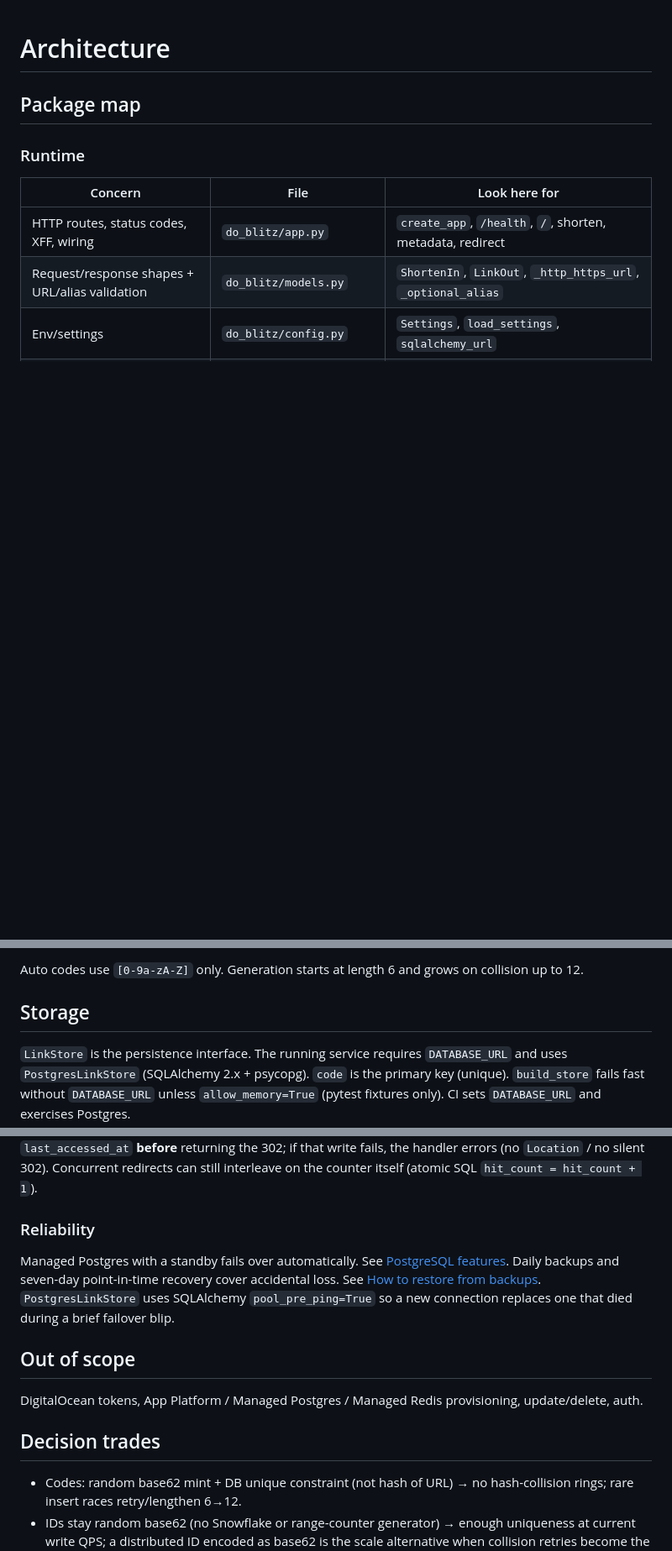
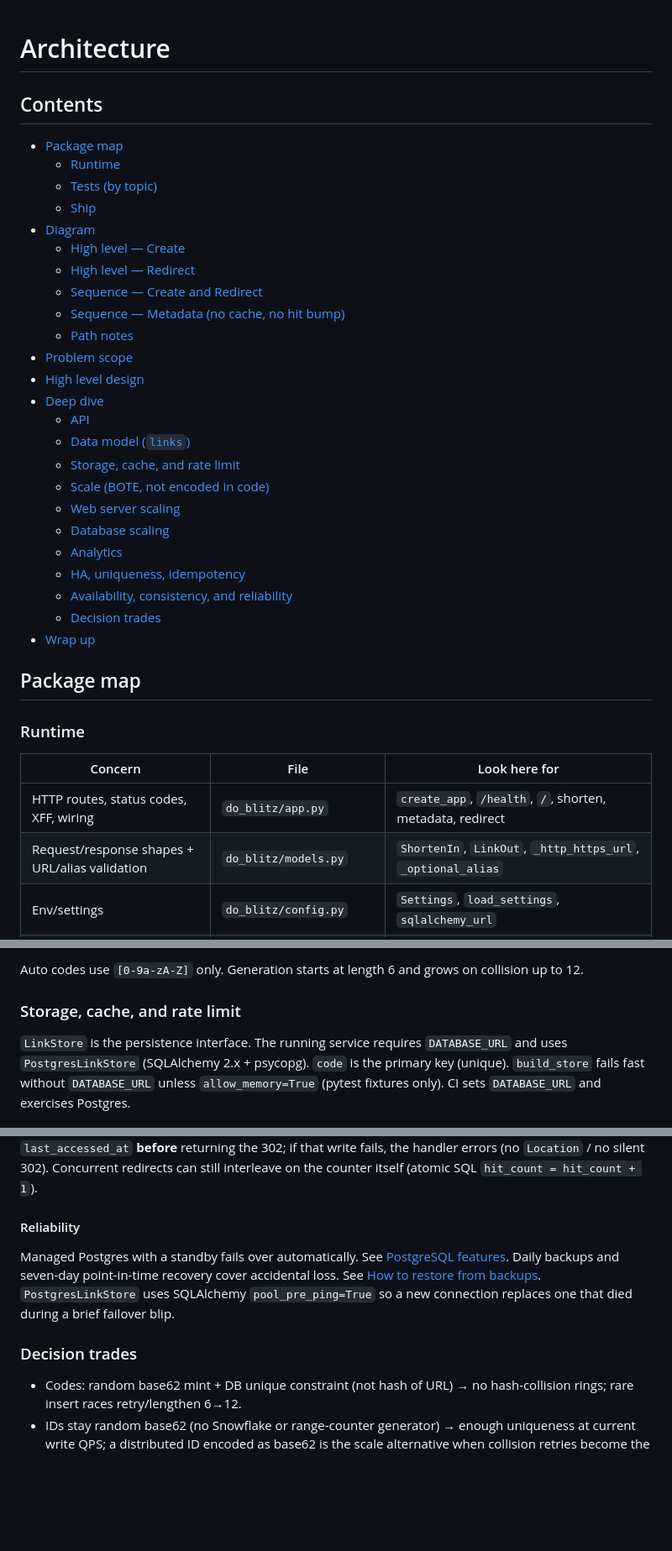
Before and after one commit to lagarcess/do-blitz, a Markdown page: ARCHITECTURE.md, 3 parts joined by grey strips. Shown at 84% size. Drawn GitHub-style; blank space fills up the shorter version.

```diff
--- a/ARCHITECTURE.md
+++ b/ARCHITECTURE.md
@@ -1,4 +1,31 @@
 # Architecture
+
+## Contents
+
+- [Package map](#package-map)
+  - [Runtime](#runtime)
+  - [Tests (by topic)](#tests-by-topic)
+  - [Ship](#ship)
+- [Diagram](#diagram)
+  - [High level — Create](#high-level--create)
+  - [High level — Redirect](#high-level--redirect)
+  - [Sequence — Create and Redirect](#sequence--create-and-redirect)
+  - [Sequence — Metadata (no cache, no hit bump)](#sequence--metadata-no-cache-no-hit-bump)
+  - [Path notes](#path-notes)
+- [Problem scope](#problem-scope)
+- [High level design](#high-level-design)
+- [Deep dive](#deep-dive)
+  - [API](#api)
+  - [Data model (`links`)](#data-model-links)
+  - [Storage, cache, and rate limit](#storage-cache-and-rate-limit)
+  - [Scale (BOTE, not encoded in code)](#scale-bote-not-encoded-in-code)
+  - [Web server scaling](#web-server-scaling)
+  - [Database scaling](#database-scaling)
+  - [Analytics](#analytics)
+  - [HA, uniqueness, idempotency](#ha-uniqueness-idempotency)
+  - [Availability, consistency, and reliability](#availability-consistency-and-reliability)
+  - [Decision trades](#decision-trades)
+- [Wrap up](#wrap-up)
 
 ## Package map
 
@@ -209,7 +252,7 @@ Validation at the HTTP boundary (Pydantic). Humans should use **ReDoc at `/redoc
 
 Auto codes use `[0-9a-zA-Z]` only. Generation starts at length 6 and grows on collision up to 12.
 
-## Storage
+### Storage, cache, and rate limit
 
 `LinkStore` is the persistence interface. The running service requires `DATABASE_URL` and uses `PostgresLinkStore` (SQLAlchemy 2.x + psycopg). `code` is the primary key (unique). `build_store` fails fast without `DATABASE_URL` unless `allow_memory=True` (pytest fixtures only). CI sets `DATABASE_URL` and exercises Postgres.
 
@@ -279,15 +322,11 @@ The [App Platform SLA](https://www.digitalocean.com/sla/app-platform) commits to
 
 Create is strongly consistent. The unique primary key on `code` is the source of truth. Codes are immutable, so `long_url` does not change after insert. The first redirect after create can miss the cache and read Postgres. That is a brief cold cache, not a stale `long_url`. Redirect increments `hit_count` / `last_accessed_at` **before** returning the 302; if that write fails, the handler errors (no `Location` / no silent 302). Concurrent redirects can still interleave on the counter itself (atomic SQL `hit_count = hit_count + 1`).
 
-### Reliability
+#### Reliability
 
 Managed Postgres with a standby fails over automatically. See [PostgreSQL features](https://docs.digitalocean.com/products/databases/postgresql/details/features/). Daily backups and seven-day point-in-time recovery cover accidental loss. See [How to restore from backups](https://docs.digitalocean.com/products/databases/postgresql/how-to/restore-from-backups/). `PostgresLinkStore` uses SQLAlchemy `pool_pre_ping=True` so a new connection replaces one that died during a brief failover blip.
 
-## Out of scope
-
-DigitalOcean tokens, App Platform / Managed Postgres / Managed Redis provisioning, update/delete, auth.
-
-## Decision trades
+### Decision trades
 
 - Codes: random base62 mint + DB unique constraint (not hash of URL) → no hash-collision rings; rare insert races retry/lengthen 6→12.
 - IDs stay random base62 (no Snowflake or range-counter generator) → enough uniqueness at current write QPS; a distributed ID encoded as base62 is the scale alternative when collision retries become the bottleneck.
```
Also changed, not shown: other parts of ARCHITECTURE.md (+35 -11 lines), README.md (+2 -0 lines).
